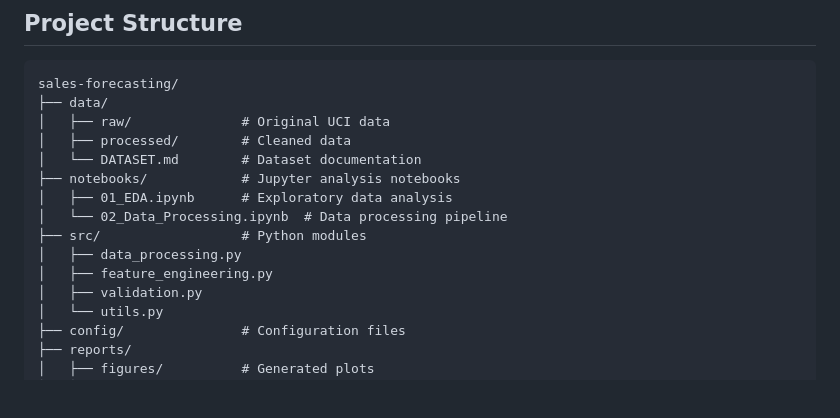
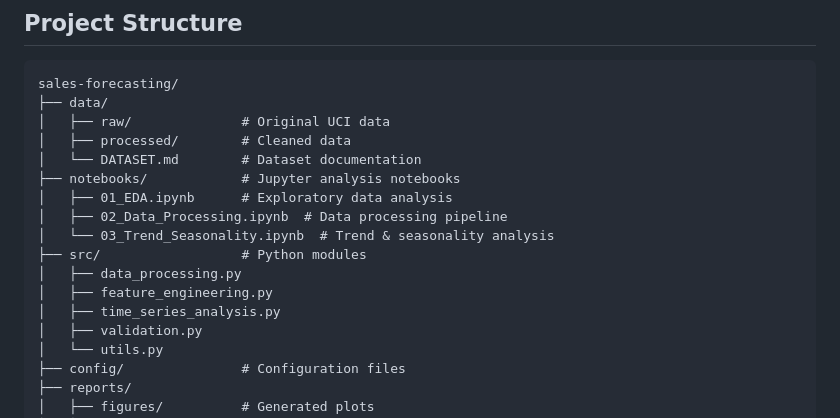
Before and after one commit to kaizen-2004/retail-sales-forecasting-arima, a Markdown page: README.md, the part around one of its changes. Rendered like a GitHub page; blank space fills up the shorter version.

```diff
--- a/README.md
+++ b/README.md
@@ -124,10 +178,12 @@ sales-forecasting/
 │   └── DATASET.md        # Dataset documentation
 ├── notebooks/            # Jupyter analysis notebooks
 │   ├── 01_EDA.ipynb      # Exploratory data analysis
-│   └── 02_Data_Processing.ipynb  # Data processing pipeline
+│   ├── 02_Data_Processing.ipynb  # Data processing pipeline
+│   └── 03_Trend_Seasonality.ipynb  # Trend & seasonality analysis
 ├── src/                  # Python modules
 │   ├── data_processing.py
 │   ├── feature_engineering.py
+│   ├── time_series_analysis.py
 │   ├── validation.py
 │   └── utils.py
 ├── config/               # Configuration files
```
Also changed, not shown: other parts of README.md (+63 -9 lines), IMPLEMENTATION_PLAN.md (+8 -7 lines), reports/screenshots/03_autocorrelation.png (added), reports/screenshots/03_seasonal_patterns.png (added), reports/screenshots/03_time_series_decomposition.png (added), reports/screenshots/03_trend_analysis.png (added), 2 other files.
